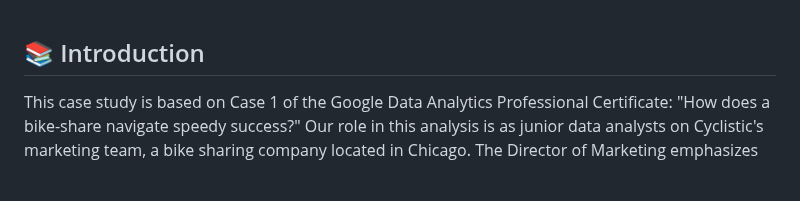
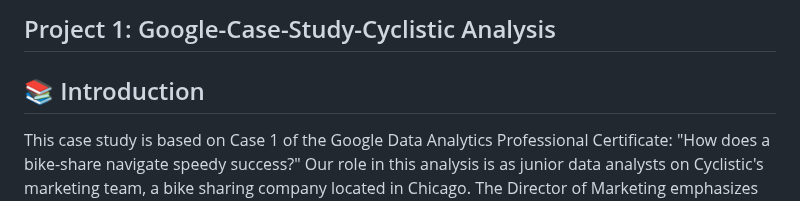
Before and after one commit to Ab1w/Data-Analyst-Portfolio, a Markdown page: Project 1: Cyclisitc Analysis/README.MD, the part around the change. GitHub-like rendering; blank space fills up the shorter version.

```diff
--- a/Project 1: Cyclisitc Analysis/README.MD
+++ b/Project 1: Cyclisitc Analysis/README.MD
@@ -1,3 +1,4 @@
+## Project 1: Google-Case-Study-Cyclistic Analysis
 ## 📚 Introduction
 
 This case study is based on Case 1 of the Google Data Analytics Professional Certificate: "How does a bike-share navigate speedy success?" Our role in this analysis is as junior data analysts on Cyclistic's marketing team, a bike sharing company located in Chicago. The Director of Marketing emphasizes that the company's future success relies on maximizing the count of annual members. Therefore, our objective is to investigate marketing strategies for converting recreational riders into annual members. To achieve this, it is crucial for us to gain an understanding of the distinct ways in which recreational riders and annual members utilize bikes.
```
